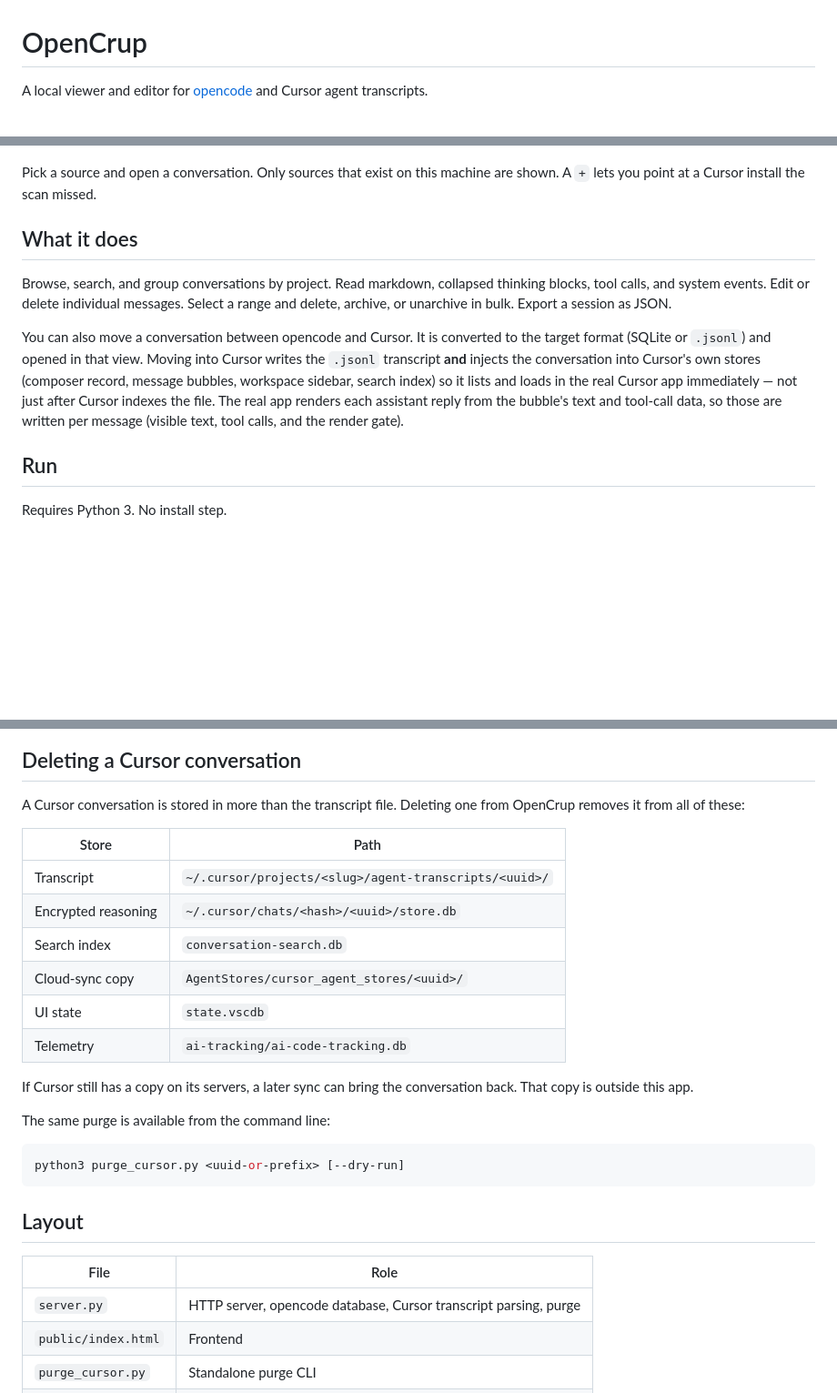
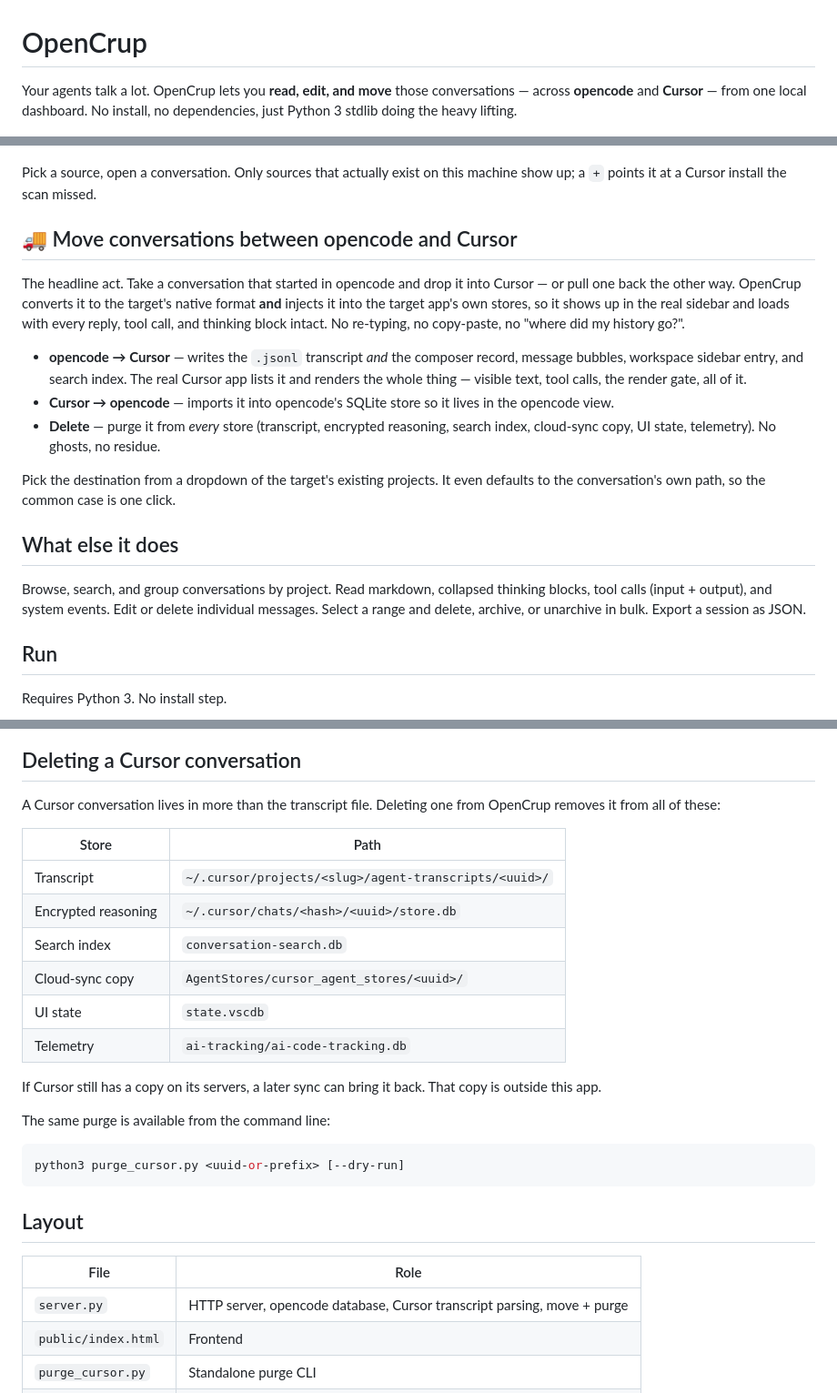
Before and after one commit to cembaykara/opencrup, a Markdown page: README.md, 3 parts joined by grey strips. Shown at 91% size. Drawn GitHub-style; blank space fills up the shorter version.

Commit message:
README: lead with the opencode<->Cursor move feature
Rewrite the README to be friendly and a little fun, and make the
conversation move (opencode <-> Cursor) the headline feature. Document
that the move injects into the target app's own stores so it lists and
loads in the real app, and that delete purges every store.

```diff
--- a/README.md
+++ b/README.md
@@ -1,16 +1,24 @@
 # OpenCrup
 
-A local viewer and editor for [opencode](https://opencode.ai) and Cursor agent transcripts.
+Your agents talk a lot. OpenCrup lets you **read, edit, and move** those conversations — across **opencode** and **Cursor** — from one local dashboard. No install, no dependencies, just Python 3 stdlib doing the heavy lifting.
 
 ![OpenCrup home screen](docs/home.png)
 
-Pick a source and open a conversation. Only sources that exist on this machine are shown. A `+` lets you point at a Cursor install the scan missed.
+Pick a source, open a conversation. Only sources that actually exist on this machine show up; a `+` points it at a Cursor install the scan missed.
 
-## What it does
+## 🚚 Move conversations between opencode and Cursor
 
-Browse, search, and group conversations by project. Read markdown, collapsed thinking blocks, tool calls, and system events. Edit or delete individual messages. Select a range and delete, archive, or unarchive in bulk. Export a session as JSON.
+The headline act. Take a conversation that started in opencode and drop it into Cursor — or pull one back the other way. OpenCrup converts it to the target's native format **and** injects it into the target app's own stores, so it shows up in the real sidebar and loads with every reply, tool call, and thinking block intact. No re-typing, no copy-paste, no "where did my history go?".
 
-You can also move a conversation between opencode and Cursor. It is converted to the target format (SQLite or `.jsonl`) and opened in that view. Moving into Cursor writes the `.jsonl` transcript **and** injects the conversation into Cursor's own stores (composer record, message bubbles, workspace sidebar, search index) so it lists and loads in the real Cursor app immediately — not just after Cursor indexes the file. The real app renders each assistant reply from the bubble's text and tool-call data, so those are written per message (visible text, tool calls, and the render gate).
+- **opencode → Cursor** — writes the `.jsonl` transcript *and* the composer record, message bubbles, workspace sidebar entry, and search index. The real Cursor app lists it and renders the whole thing — visible text, tool calls, the render gate, all of it.
+- **Cursor → opencode** — imports it into opencode's SQLite store so it lives in the opencode view.
+- **Delete** — purge it from *every* store (transcript, encrypted reasoning, search index, cloud-sync copy, UI state, telemetry). No ghosts, no residue.
+
+Pick the destination from a dropdown of the target's existing projects. It even defaults to the conversation's own path, so the common case is one click.
+
+## What else it does
+
+Browse, search, and group conversations by project. Read markdown, collapsed thinking blocks, tool calls (input + output), and system events. Edit or delete individual messages. Select a range and delete, archive, or unarchive in bulk. Export a session as JSON.
 
 ## Run
 
@@ -47,7 +55,7 @@ python3 dev_mock.py -p 5000
 
 ## Deleting a Cursor conversation
 
-A Cursor conversation is stored in more than the transcript file. Deleting one from OpenCrup removes it from all of these:
+A Cursor conversation lives in more than the transcript file. Deleting one from OpenCrup removes it from all of these:
 
 | Store | Path |
 |---|---|
@@ -58,7 +66,7 @@ A Cursor conversation is stored in more than the transcript file. Deleting one f
 | UI state | `state.vscdb` |
 | Telemetry | `ai-tracking/ai-code-tracking.db` |
 
-If Cursor still has a copy on its servers, a later sync can bring the conversation back. That copy is outside this app.
+If Cursor still has a copy on its servers, a later sync can bring it back. That copy is outside this app.
 
 The same purge is available from the command line:
 
@@ -70,7 +78,7 @@ python3 purge_cursor.py <uuid-or-prefix> [--dry-run]
 
 | File | Role |
 |---|---|
-| `server.py` | HTTP server, opencode database, Cursor transcript parsing, purge |
+| `server.py` | HTTP server, opencode database, Cursor transcript parsing, move + purge |
 | `public/index.html` | Frontend |
 | `purge_cursor.py` | Standalone purge CLI |
 | `dev_mock.py` | Mock opencode data for local development |
```
